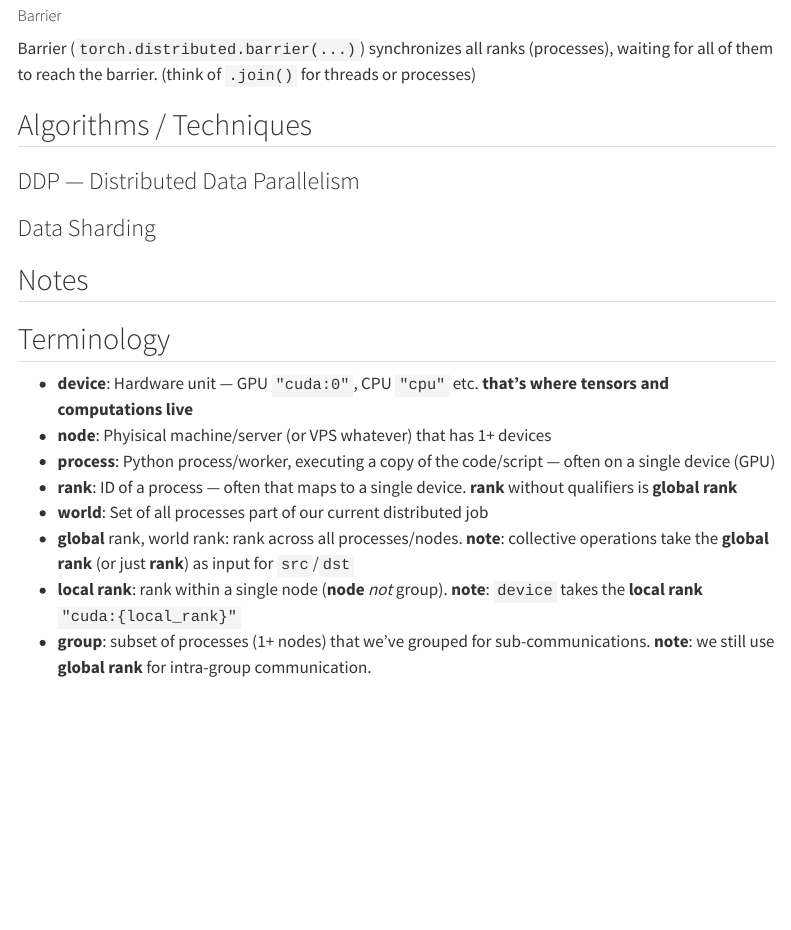
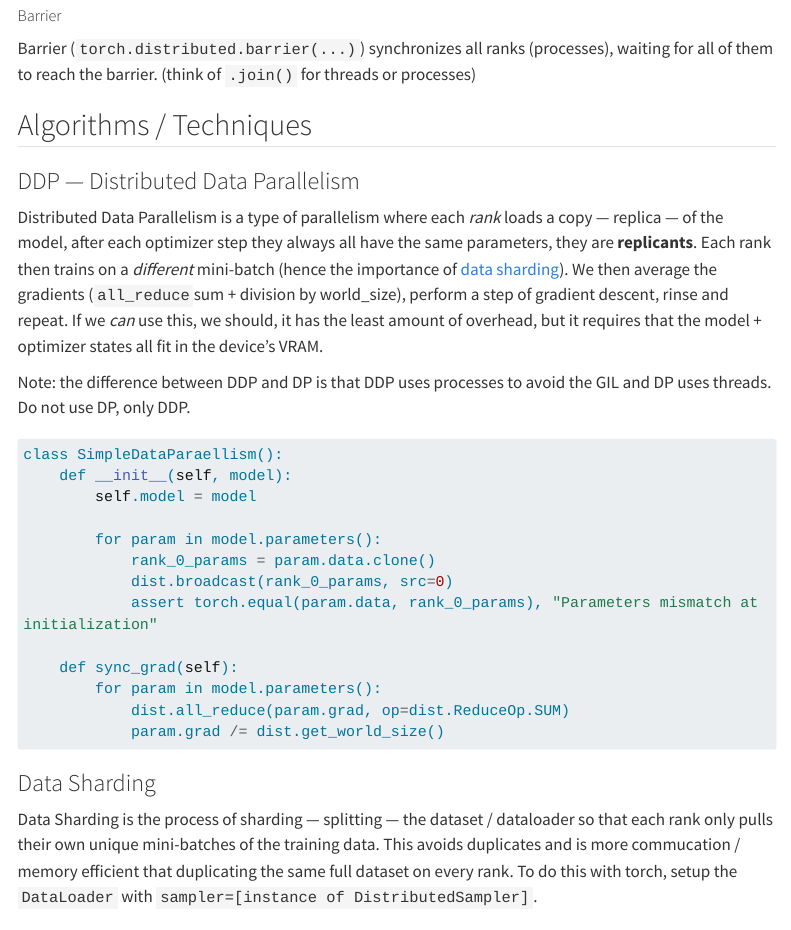
Before and after one commit to theopomies/theopomies.github.io, a Quarto document (notes/distributed-training.qmd): the page in a window 1100 px wide, from 6750 px down. Rendered offline with R 4.5, knitr and Pandoc in place of Quarto, with nearby package versions; some code elsewhere in the file could not run offline; menus at the side of the page are left out; long lines of code are wrapped.

Commit message:
chore: todays journal + parallelism section

````diff
--- a/notes/distributed-training.qmd
+++ b/notes/distributed-training.qmd
@@ -295,7 +296,29 @@ Barrier (`torch.distributed.barrier(...)`) synchronizes all ranks (processes), w
 ## Algorithms / Techniques
 ### DDP — Distributed Data Parallelism
 
+Distributed Data Parallelism is a type of parallelism where each _rank_ loads a copy — replica — of the model, after each optimizer step they always all have the same parameters, they are **replicants**. Each rank then trains on a _different_ mini-batch (hence the importance of [data sharding](/notes/distributed-training.qmd#data-sharding)). We then average the gradients (`all_reduce`sum + division by world_size), perform a step of gradient descent, rinse and repeat. If we _can_ use this, we should, it has the least amount of overhead, but it requires that the model + optimizer states all fit in the device's VRAM.
+
+Note: the difference between DDP and DP is that DDP uses processes to avoid the GIL and DP uses threads. Do not use DP, only DDP.
+
+```python
+class SimpleDataParaellism():
+    def __init__(self, model):
+        self.model = model
+
+        for param in model.parameters():
+            rank_0_params = param.data.clone()
+            dist.broadcast(rank_0_params, src=0)
+            assert torch.equal(param.data, rank_0_params), "Parameters mismatch at initialization"
+
+    def sync_grad(self):
+        for param in model.parameters():
+            dist.all_reduce(param.grad, op=dist.ReduceOp.SUM)
+            param.grad /= dist.get_world_size()
+```
+
 ### Data Sharding
+
+Data Sharding is the process of sharding — splitting — the dataset / dataloader so that each rank only pulls their own unique mini-batches of the training data. This avoids duplicates and is more commucation / memory efficient that duplicating the same full dataset on every rank. To do this with torch, setup the `DataLoader` with `sampler=[instance of DistributedSampler]`.
 
 ## Notes
 
````
Also changed, not shown: journal/2025-09-05.qmd (added, +24 -0 lines), notes/distributed-training.qmd (1 more changed lines), 1 other file.
